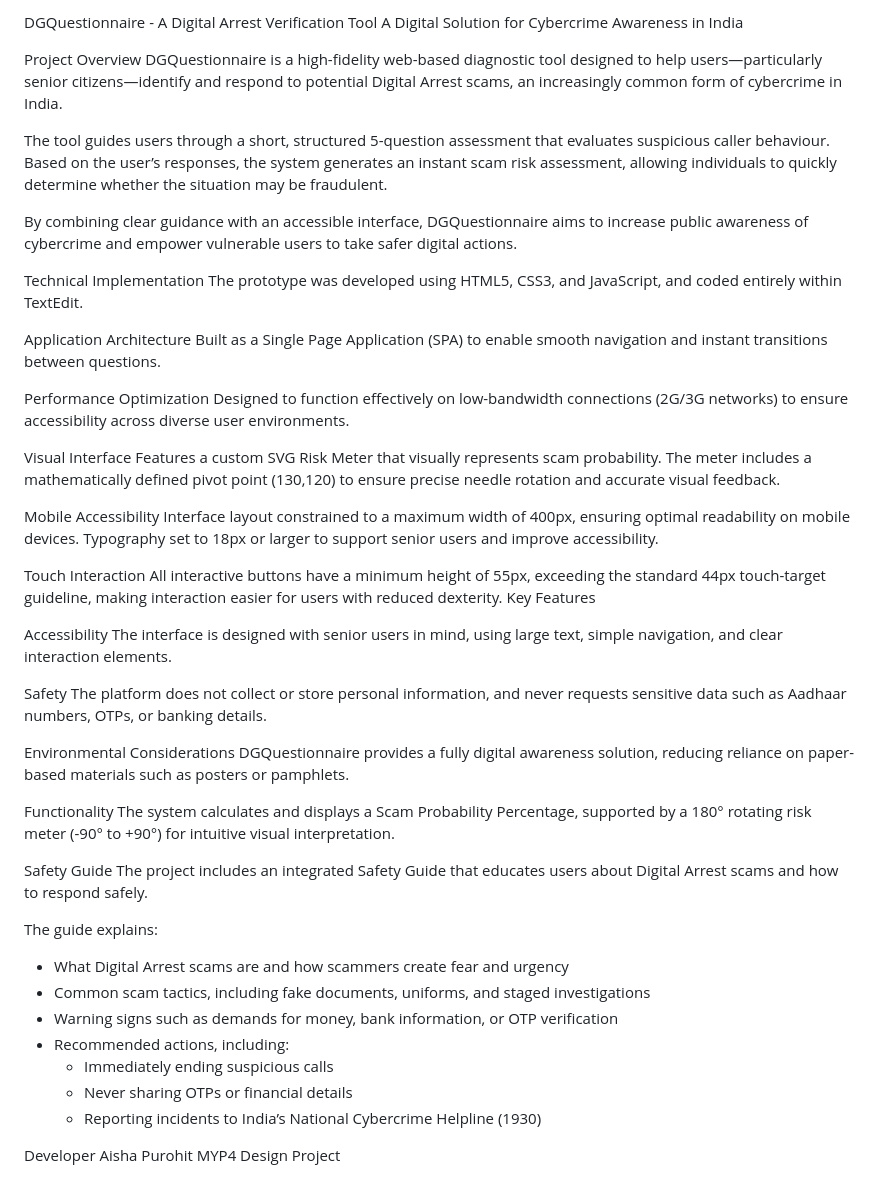
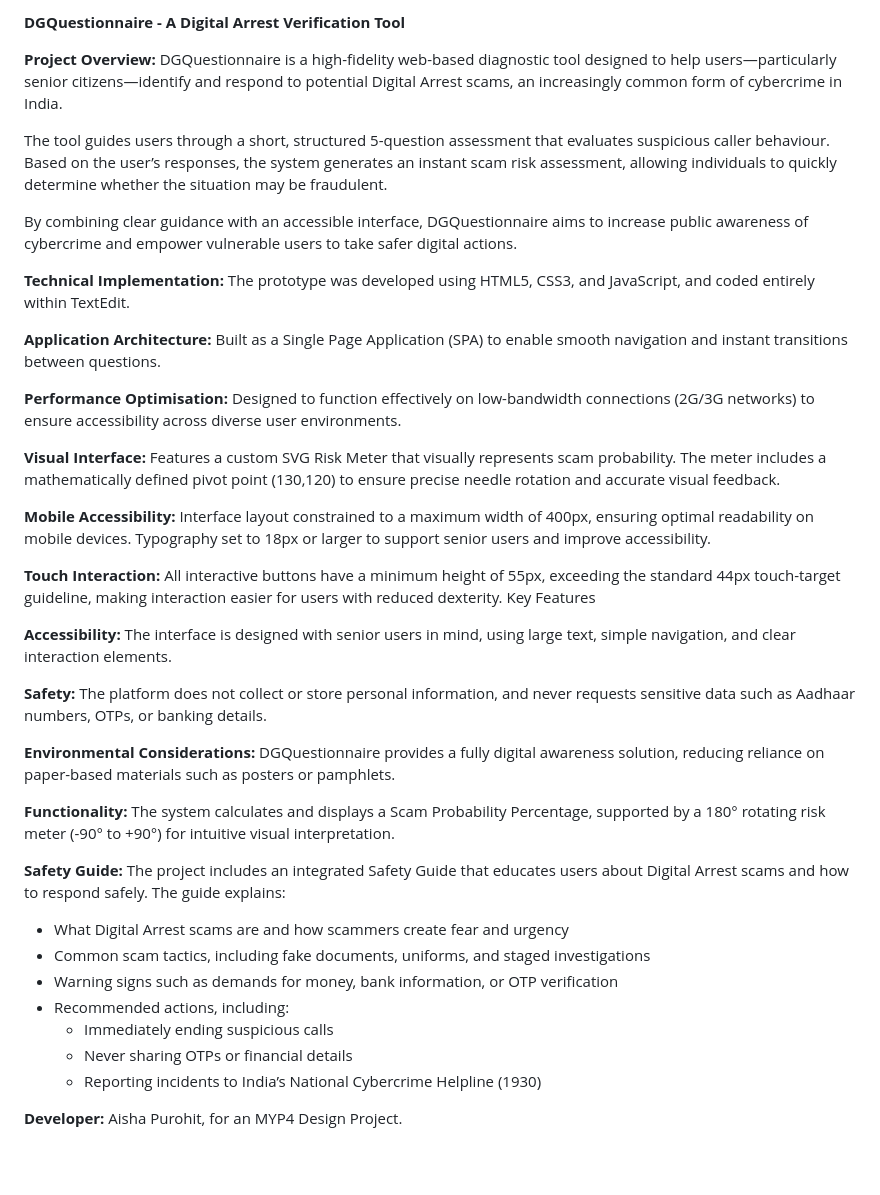
Before and after one commit to aisha0816/dgquestionnaire, a Markdown page: README.md, the part around the change. GitHub-like rendering; blank space fills up the shorter version.

```diff
--- a/README.md
+++ b/README.md
@@ -1,7 +1,6 @@
-DGQuestionnaire - A Digital Arrest Verification Tool
-A Digital Solution for Cybercrime Awareness in India
+**DGQuestionnaire - A Digital Arrest Verification Tool**
 
-Project Overview
+**Project Overview:**
 DGQuestionnaire is a high-fidelity web-based diagnostic tool designed to help users—particularly senior citizens—identify and respond to potential Digital Arrest scams, an increasingly common form of cybercrime in India.
 
 The tool guides users through a short, structured 5-question assessment that evaluates suspicious caller behaviour. Based on the user’s responses, the system generates an instant scam risk assessment, allowing individuals to quickly determine whether the situation may be fraudulent.
@@ -9,42 +8,41 @@ The tool guides users through a short, structured 5-question assessment that eva
 By combining clear guidance with an accessible interface, DGQuestionnaire aims to increase public awareness of cybercrime and empower vulnerable users to take safer digital actions.
 
 
-Technical Implementation
+**Technical Implementation:**
 The prototype was developed using HTML5, CSS3, and JavaScript, and coded entirely within TextEdit.
 
-Application Architecture
+**Application Architecture:**
 Built as a Single Page Application (SPA) to enable smooth navigation and instant transitions between questions.
 
-Performance Optimization
+**Performance Optimisation:**
 Designed to function effectively on low-bandwidth connections (2G/3G networks) to ensure accessibility across diverse user environments.
 
-Visual Interface
+**Visual Interface:**
 Features a custom SVG Risk Meter that visually represents scam probability.
 The meter includes a mathematically defined pivot point (130,120) to ensure precise needle rotation and accurate visual feedback.
 
-Mobile Accessibility
+**Mobile Accessibility:**
 Interface layout constrained to a maximum width of 400px, ensuring optimal readability on mobile devices.
 Typography set to 18px or larger to support senior users and improve accessibility.
 
-Touch Interaction
+**Touch Interaction:**
 All interactive buttons have a minimum height of 55px, exceeding the standard 44px touch-target guideline, making interaction easier for users with reduced dexterity.
 Key Features
 
-Accessibility
+**Accessibility:**
 The interface is designed with senior users in mind, using large text, simple navigation, and clear interaction elements.
 
-Safety
+**Safety:**
 The platform does not collect or store personal information, and never requests sensitive data such as Aadhaar numbers, OTPs, or banking details.
 
-Environmental Considerations
+**Environmental Considerations:**
 DGQuestionnaire provides a fully digital awareness solution, reducing reliance on paper-based materials such as posters or pamphlets.
 
-Functionality
+**Functionality:**
 The system calculates and displays a Scam Probability Percentage, supported by a 180° rotating risk meter (-90° to +90°) for intuitive visual interpretation.
 
-Safety Guide
+**Safety Guide:**
 The project includes an integrated Safety Guide that educates users about Digital Arrest scams and how to respond safely.
-
 The guide explains:
 - What Digital Arrest scams are and how scammers create fear and urgency
 - Common scam tactics, including fake documents, uniforms, and staged investigations
@@ -54,6 +52,5 @@ The guide explains:
     - Never sharing OTPs or financial details
     - Reporting incidents to India’s National Cybercrime Helpline (1930)
 
-Developer
-Aisha Purohit
-MYP4 Design Project
+**Developer:**
+Aisha Purohit, for an MYP4 Design Project.
```
